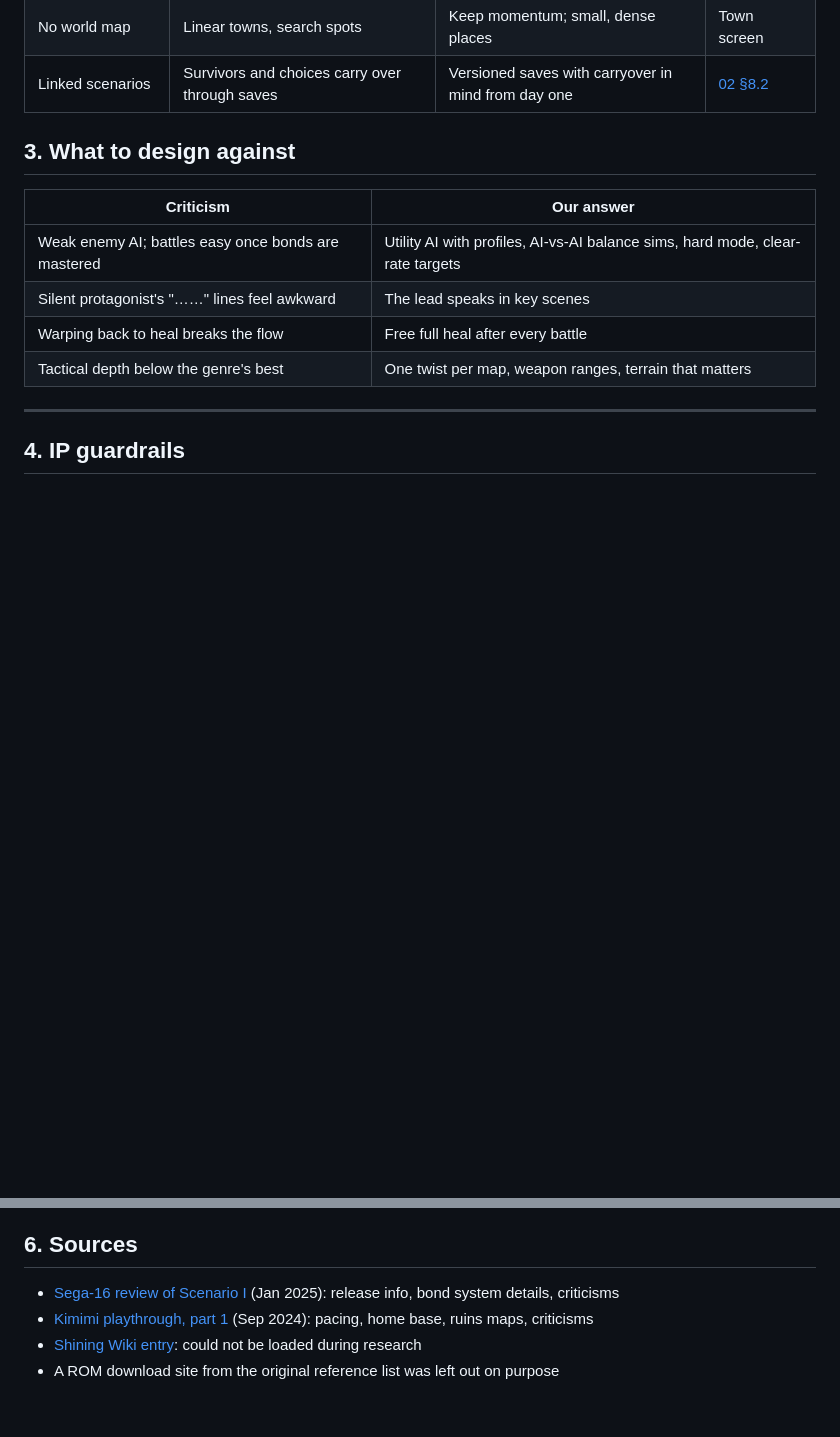
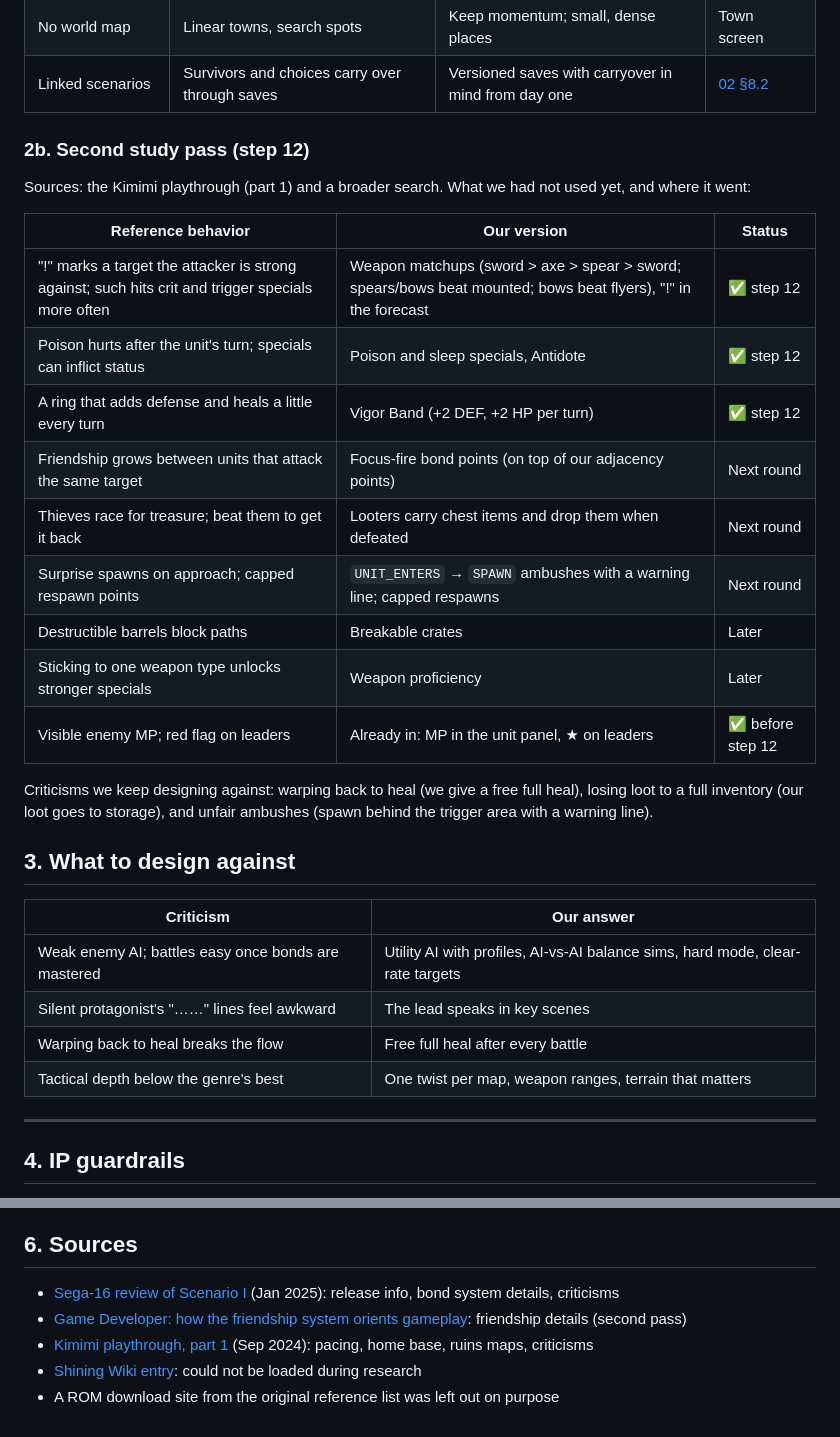
Before and after one commit to yennanliu/ShiningForceTest, a Markdown page: doc/04-research-and-references.md, 2 parts joined by grey strips. Rendered like a GitHub page; blank space fills up the shorter version.

```diff
--- a/doc/04-research-and-references.md
+++ b/doc/04-research-and-references.md
@@ -40,6 +40,24 @@ This doc records what we learned from the genre's reference game, Shining Force
 | Home base | Storage, party swap, objective reminder, chatter | One hub handles prep and party mood | Camp screen |
 | No world map | Linear towns, search spots | Keep momentum; small, dense places | Town screen |
 | Linked scenarios | Survivors and choices carry over through saves | Versioned saves with carryover in mind from day one | [02 §8.2](02-eng-design.md#82-save-file--usersavesslot_1json) |
+
+### 2b. Second study pass (step 12)
+
+Sources: the Kimimi playthrough (part 1) and a broader search. What we had not used yet, and where it went:
+
+| Reference behavior | Our version | Status |
+| --- | --- | --- |
+| "!" marks a target the attacker is strong against; such hits crit and trigger specials more often | Weapon matchups (sword > axe > spear > sword; spears/bows beat mounted; bows beat flyers), "!" in the forecast | ✅ step 12 |
+| Poison hurts after the unit's turn; specials can inflict status | Poison and sleep specials, Antidote | ✅ step 12 |
+| A ring that adds defense and heals a little every turn | Vigor Band (+2 DEF, +2 HP per turn) | ✅ step 12 |
+| Friendship grows between units that attack the same target | Focus-fire bond points (on top of our adjacency points) | Next round |
+| Thieves race for treasure; beat them to get it back | Looters carry chest items and drop them when defeated | Next round |
+| Surprise spawns on approach; capped respawn points | `UNIT_ENTERS` → `SPAWN` ambushes with a warning line; capped respawns | Next round |
+| Destructible barrels block paths | Breakable crates | Later |
+| Sticking to one weapon type unlocks stronger specials | Weapon proficiency | Later |
+| Visible enemy MP; red flag on leaders | Already in: MP in the unit panel, ★ on leaders | ✅ before step 12 |
+
+Criticisms we keep designing against: warping back to heal (we give a free full heal), losing loot to a full inventory (our loot goes to storage), and unfair ambushes (spawn behind the trigger area with a warning line).
 
 ## 3. What to design against
 
@@ -86,6 +104,7 @@ For research only. Nothing from these ships with or is copied into our game.
 ## 6. Sources
 
 - [Sega-16 review of Scenario I](https://www.sega-16.com/2025/01/shining-force-iii-scenario-i/) (Jan 2025): release info, bond system details, criticisms
+- [Game Developer: how the friendship system orients gameplay](https://gamedeveloper.com/design/how-the-friendship-system-in-shining-force-3-orients-gameplay-without-punishing-casual-players): friendship details (second pass)
 - [Kimimi playthrough, part 1](https://kimimithegameeatingshemonster.com/2024/09/30/shining-force-iii-scenario-1-colossus-of-the-capital-a-shining-start-pt1/) (Sep 2024): pacing, home base, ruins maps, criticisms
 - [Shining Wiki entry](https://shining.fandom.com/wiki/Shining_Force_III_Scenario_1:_God_Warrior_of_the_Kingdom): could not be loaded during research
 - A ROM download site from the original reference list was left out on purpose
```
Also changed, not shown: doc/02-eng-design.md (+17 -5 lines), doc/03-implementation-plan.md (+21 -16 lines), doc/images/round1_camp_shop.png (added), doc/images/round1_status.png (added), 9 other files.
